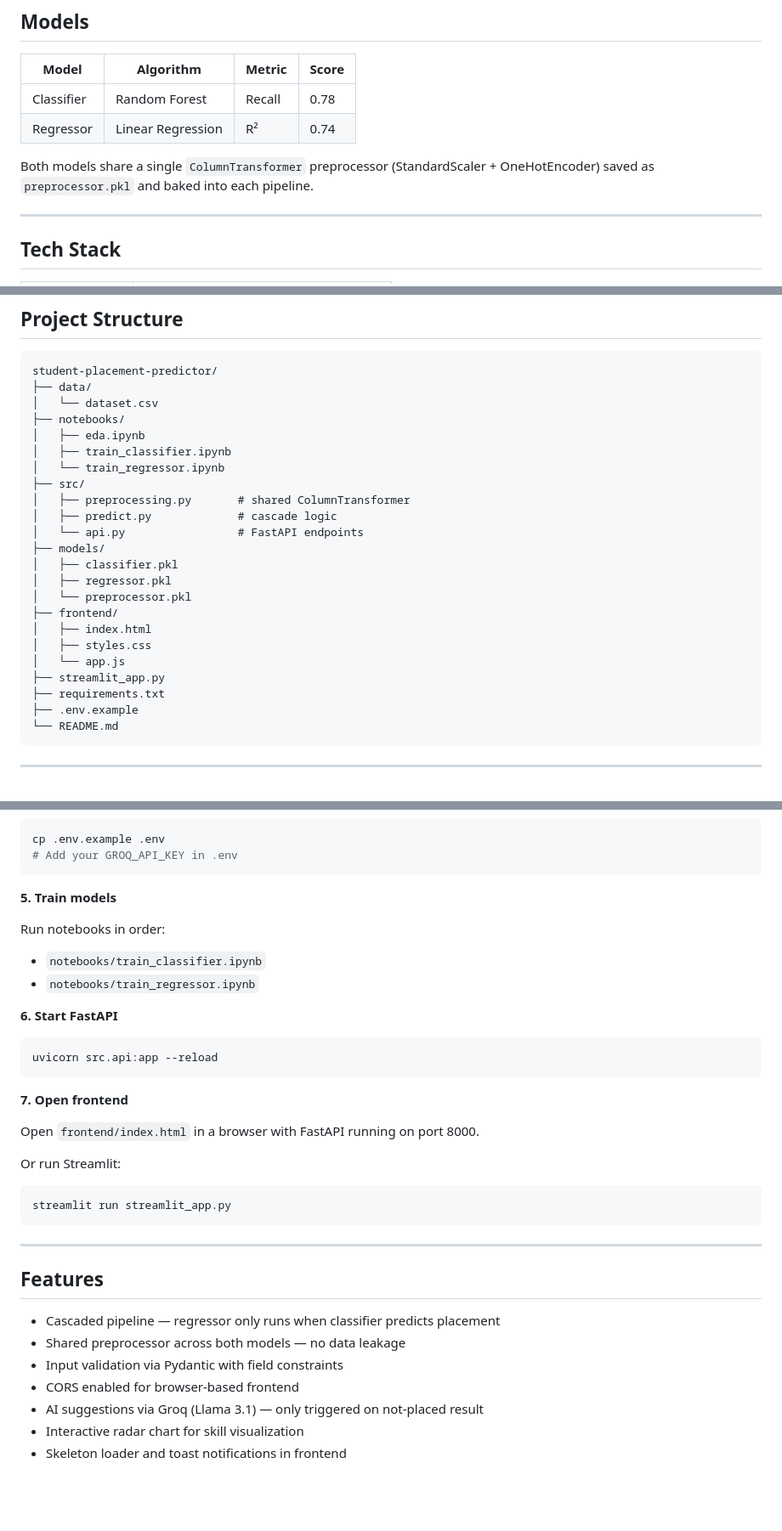
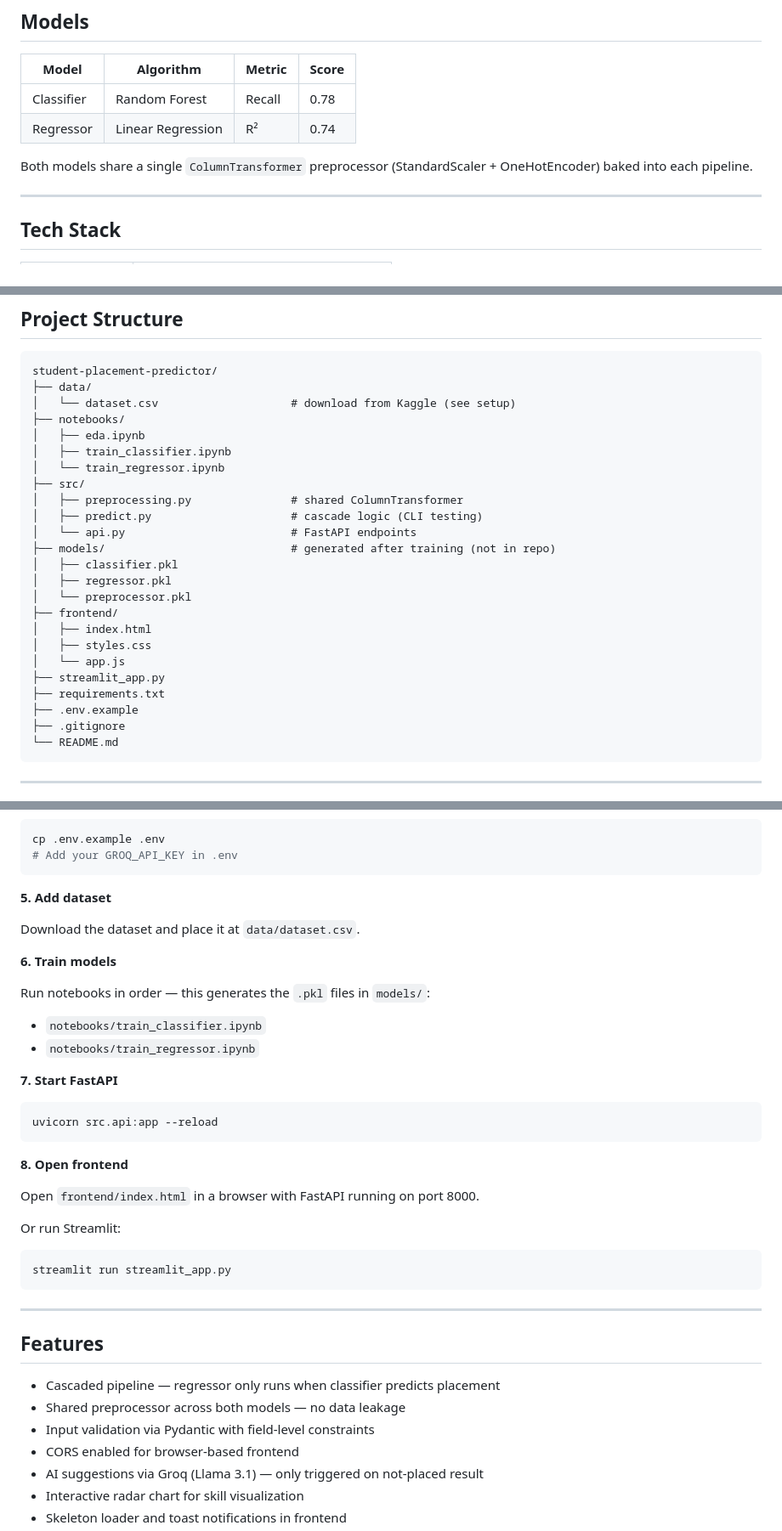
Before and after one commit to diweshsharma/student_placement_prediction, a Markdown page: README.md, 3 parts joined by grey strips. Shown at 85% size. GitHub-like rendering; blank space fills up the shorter version.

````diff
--- a/README.md
+++ b/README.md
@@ -37,7 +39,7 @@ Prediction     Suggestions
 | Classifier | Random Forest | Recall | 0.78 |
 | Regressor | Linear Regression | R² | 0.74 |
 
-Both models share a single `ColumnTransformer` preprocessor (StandardScaler + OneHotEncoder) saved as `preprocessor.pkl` and baked into each pipeline.
+Both models share a single `ColumnTransformer` preprocessor (StandardScaler + OneHotEncoder) baked into each pipeline.
 
 ---
 
@@ -59,16 +61,16 @@ Both models share a single `ColumnTransformer` preprocessor (StandardScaler + On
 ```
 student-placement-predictor/
 ├── data/
-│   └── dataset.csv
+│   └── dataset.csv                    # download from Kaggle (see setup)
 ├── notebooks/
 │   ├── eda.ipynb
 │   ├── train_classifier.ipynb
 │   └── train_regressor.ipynb
 ├── src/
-│   ├── preprocessing.py       # shared ColumnTransformer
-│   ├── predict.py             # cascade logic
-│   └── api.py                 # FastAPI endpoints
-├── models/
+│   ├── preprocessing.py               # shared ColumnTransformer
+│   ├── predict.py                     # cascade logic (CLI testing)
+│   └── api.py                         # FastAPI endpoints
+├── models/                            # generated after training (not in repo)
 │   ├── classifier.pkl
 │   ├── regressor.pkl
 │   └── preprocessor.pkl
@@ -79,6 +81,7 @@ student-placement-predictor/
 ├── streamlit_app.py
 ├── requirements.txt
 ├── .env.example
+├── .gitignore
 └── README.md
 ```
 
@@ -164,18 +167,22 @@ cp .env.example .env
 # Add your GROQ_API_KEY in .env
 ```
 
-**5. Train models**
+**5. Add dataset**
 
-Run notebooks in order:
+Download the dataset and place it at `data/dataset.csv`.
+
+**6. Train models**
+
+Run notebooks in order — this generates the `.pkl` files in `models/`:
 - `notebooks/train_classifier.ipynb`
 - `notebooks/train_regressor.ipynb`
 
-**6. Start FastAPI**
+**7. Start FastAPI**
 ```bash
 uvicorn src.api:app --reload
 ```
 
-**7. Open frontend**
+**8. Open frontend**
 
 Open `frontend/index.html` in a browser with FastAPI running on port 8000.
 
@@ -190,7 +197,7 @@ streamlit run streamlit_app.py
 
 - Cascaded pipeline — regressor only runs when classifier predicts placement
 - Shared preprocessor across both models — no data leakage
-- Input validation via Pydantic with field constraints
+- Input validation via Pydantic with field-level constraints
 - CORS enabled for browser-based frontend
 - AI suggestions via Groq (Llama 3.1) — only triggered on not-placed result
 - Interactive radar chart for skill visualization
````
Also changed, not shown: other parts of README.md (+3 -1 lines).
